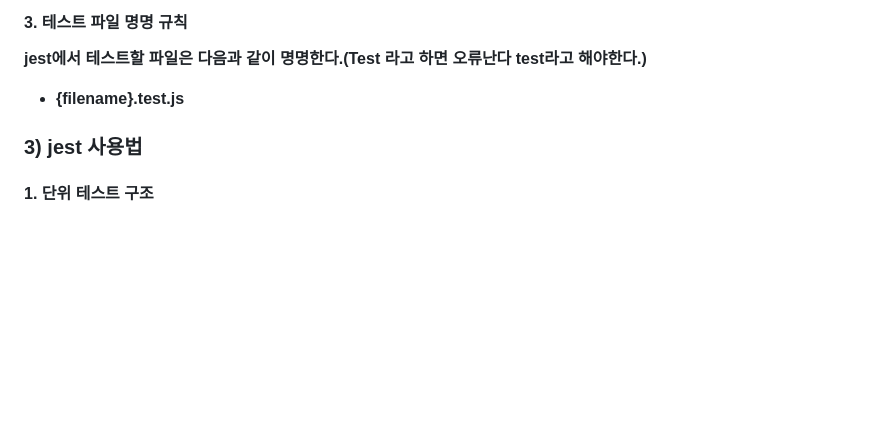
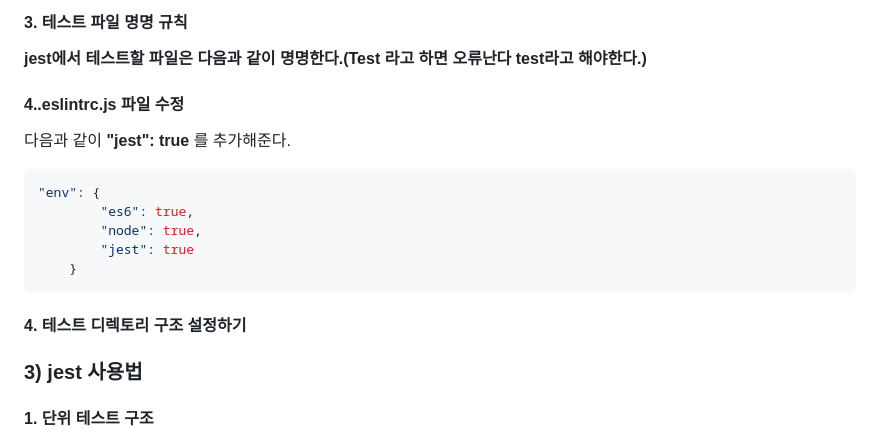
Before and after one commit to jungyuha/toy_compare_prc, a Markdown page: my-role/[3] 프로젝트 구현/(4) jest를 활용해 단위테스트 구현.md, the part around the change. Drawn GitHub-style; blank space fills up the shorter version.

Commit message:
GITBOOK-43: 중간저장

````diff
--- a/my-role/[3] 프로젝트 구현/(4) jest를 활용해 단위테스트 구현.md
+++ b/my-role/[3] 프로젝트 구현/(4) jest를 활용해 단위테스트 구현.md
@@ -59,7 +59,19 @@ $ npm install jest
 
 **jest에서 테스트할 파일은 다음과 같이 명명한다.(Test 라고 하면 오류난다 test라고 해야한다.)**
 
-* **{filename}.test.js**
+#### **4..eslintrc.js 파일 수정**
+
+다음과 같이 **"jest": true** 를 추가해준다.
+
+```javascript
+"env": {
+        "es6": true,
+        "node": true,
+        "jest": true
+    }
+```
+
+#### 4. 테스트 디렉토리 구조 설정하기 <a href="#2" id="2"></a>
 
 ### 3) jest 사용법 <a href="#3-jest" id="3-jest"></a>
 
````
Also changed, not shown: my-role/[3] 프로젝트 구현/(2) bootstrap5 활용해 간단한 ejs 화면 구현.md (+2 -2 lines).
